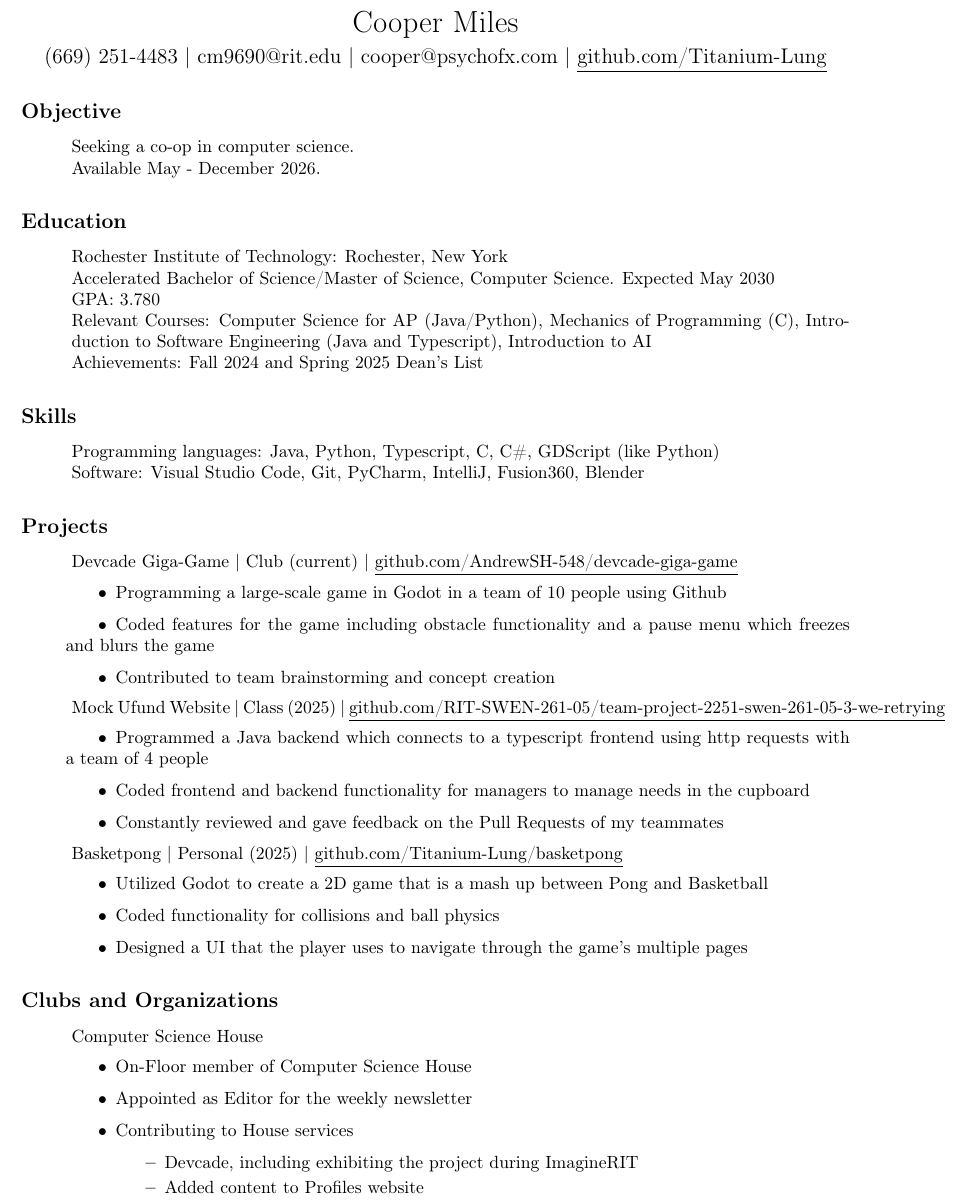
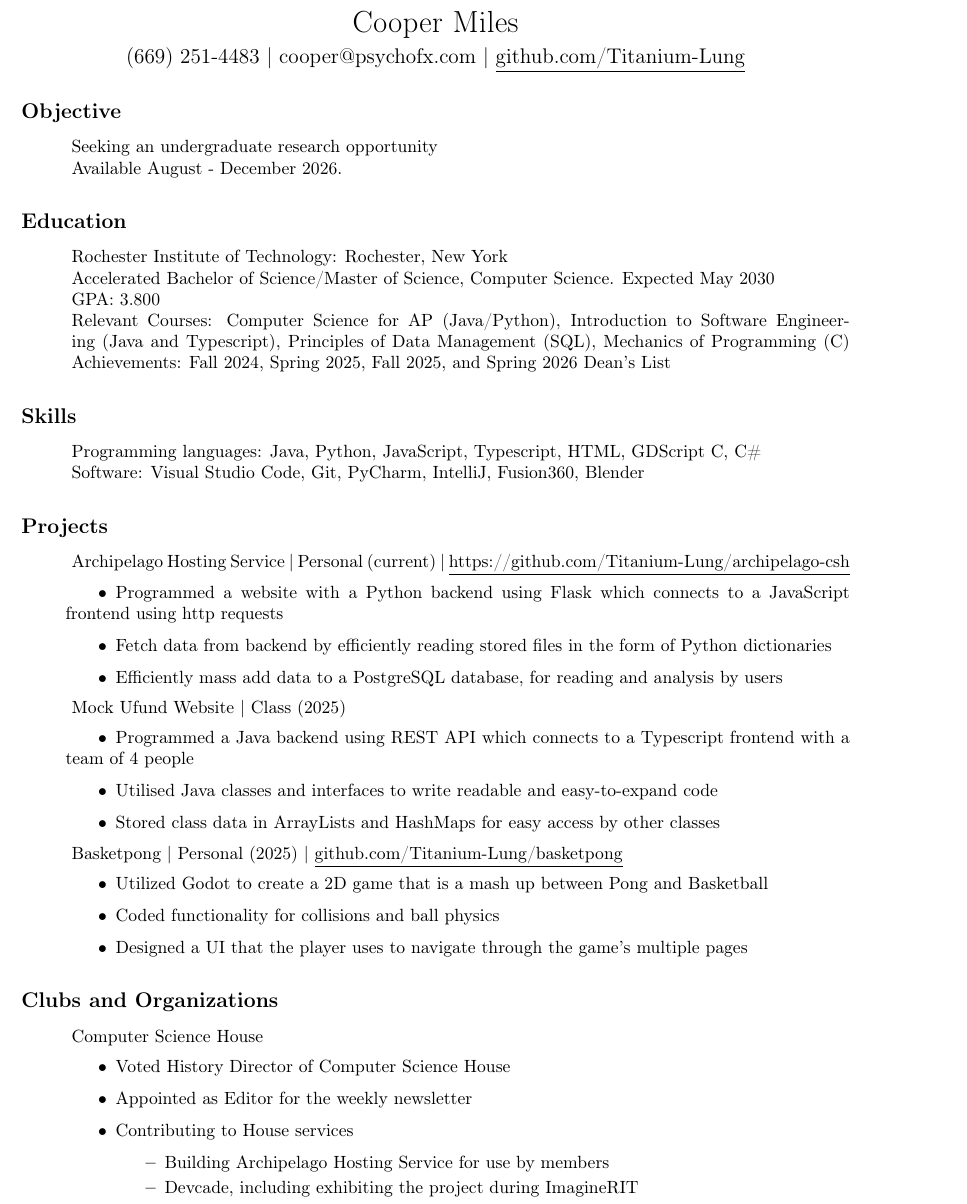
Before and after one commit to Titanium-Lung/resume, a LaTeX CV (Cooper Miles Resume.tex): part of the page, cut so that both start at the same text. Compiled offline with pdfLaTeX.

Commit message:
Information about archipelago hosting website

```diff
--- a/Cooper Miles Resume.tex
+++ b/Cooper Miles Resume.tex
@@ -10,7 +10,7 @@
 \begin{center}
 	\vspace*{-3cm}
 	{\LARGE Cooper Miles\par}
-	{\large (669) 251-4483 | cm9690@rit.edu | cooper@psychofx.com | \underline{github.com/Titanium-Lung}\par
+	{\large (669) 251-4483 | cooper@psychofx.com | \underline{github.com/Titanium-Lung}\par
         		%\vspace{1\baselineskip}
 		%\par
 	}
@@ -20,8 +20,8 @@
 
 \setlength{\leftskip}{1cm}
 
-Seeking a co-op in computer science. \\
-Available May - December 2026.
+Seeking an undergraduate research opportunity \\
+Available August - December 2026.
 
 \setlength{\leftskip}{0cm}
 
@@ -30,15 +30,15 @@ Available May - December 2026.
 
 Rochester Institute of Technology: Rochester, New York \\
 Accelerated Bachelor of Science/Master of Science, Computer Science. Expected May 2030 \\
-GPA: 3.780 \\
-Relevant Courses: Computer Science for AP (Java/Python), Mechanics of Programming (C), Introduction to Software Engineering (Java and Typescript), Introduction to AI \\
-Achievements: Fall 2024 and Spring 2025 Dean's List
+GPA: 3.800 \\
+Relevant Courses: Computer Science for AP (Java/Python), Introduction to Software Engineering (Java and Typescript), Principles of Data Management (SQL), Mechanics of Programming (C)
+Achievements: Fall 2024, Spring 2025, Fall 2025, and Spring 2026 Dean's List
 
 \setlength{\leftskip}{0cm}
 \subsection*{Skills}
 \setlength{\leftskip}{1cm}
 
-Programming languages: Java, Python, Typescript, C, C\#, GDScript (like Python) \\
+Programming languages: Java, Python, JavaScript, Typescript, HTML, GDScript C, C\# \\
 Software: Visual Studio Code, Git, PyCharm, IntelliJ, Fusion360, Blender
 
 \setlength{\leftskip}{0cm}
@@ -47,19 +47,19 @@ Software: Visual Studio Code, Git, PyCharm, IntelliJ, Fusion360, Blender
 
 \setlength{\leftskip}{1cm}
 
-Devcade Giga-Game | Club (current) | \underline{github.com/AndrewSH-548/devcade-giga-game}
+Archipelago Hosting Service | Personal (current) | \underline{https://github.com/Titanium-Lung/archipelago-csh}
 \begin{itemize}
 \setlength{\itemindent}{1cm}
-\item Programming a large-scale game in Godot in a team of 10 people using Github
-\item Coded features for the game including obstacle functionality and a pause menu which freezes and blurs the game
-\item Contributed to team brainstorming and concept creation
+\item Programmed a website with a Python backend using Flask which connects to a JavaScript frontend using http requests
+\item Fetch data from backend by efficiently reading stored files in the form of Python dictionaries
+\item Efficiently mass add data to a PostgreSQL database, for reading and analysis by users
 \end{itemize}
-Mock Ufund Website | Class (2025) | \underline{github.com/RIT-SWEN-261-05/team-project-2251-swen-261-05-3-we-retrying}
+Mock Ufund Website | Class (2025)
 \begin{itemize}
 \setlength{\itemindent}{1cm}
-\item Programmed a Java backend which connects to a typescript frontend using http requests with a team of 4 people
-\item Coded frontend and backend functionality for managers to manage needs in the cupboard
-\item Constantly reviewed and gave feedback on the Pull Requests of my teammates
+\item Programmed a Java backend using REST API which connects to a Typescript frontend with a team of 4 people
+\item Utilised Java classes and interfaces to write readable and easy-to-expand code
+\item Stored class data in ArrayLists and HashMaps for easy access by other classes
 \end{itemize}
 Basketpong | Personal (2025) | \underline{github.com/Titanium-Lung/basketpong}
 \begin{itemize}
@@ -78,13 +78,13 @@ Basketpong | Personal (2025) | \underline{github.com/Titanium-Lung/basketpong}
 Computer Science House
 \begin{itemize}
 \setlength{\itemindent}{1cm}
-\item On-Floor member of Computer Science House
+\item Voted History Director of Computer Science House
 \item Appointed as Editor for the weekly newsletter
 \item Contributing to House services
 \begin{itemize}
 \setlength{\itemindent}{1.2cm}
+\item Building Archipelago Hosting Service for use by members
 \item Devcade, including exhibiting the project during ImagineRIT
-\item Added content to Profiles website
 \end{itemize}
 \end{itemize}
 
```
Also changed, not shown: Cooper Miles Resume.pdf, 2 other files.
